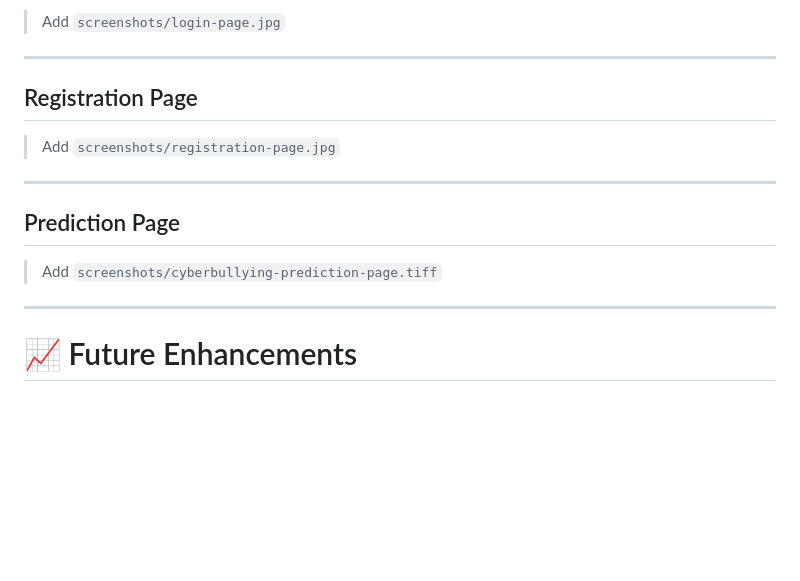
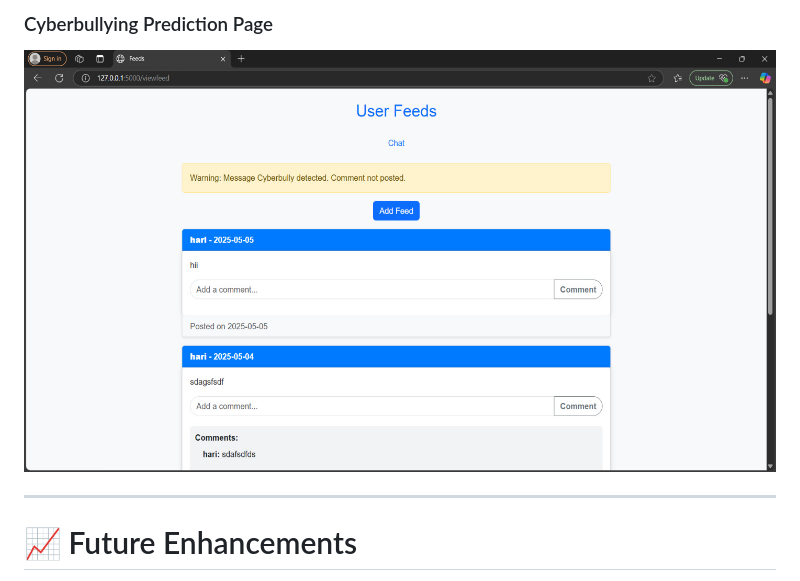
Before and after one commit to jeevidu/bert-based-cyberbullying-detection, a Markdown page: README.md, the part around one of its changes. GitHub-like rendering; pictures changed too: screenshots/cyberbullying-prediction-page.jpg (added); blank space fills up the shorter version.

Commit message:
Update screenshots

```diff
--- a/README.md
+++ b/README.md
@@ -353,17 +356,6 @@ The model analyzes contextual meaning using bidirectional attention, enabling mo
 
-> Add `screenshots/login-page.jpg`
-
----
-
-## Registration Page
-
-> Add `screenshots/registration-page.jpg`
-
----
-
-## Prediction Page
-
-> Add `screenshots/cyberbullying-prediction-page.tiff`
+### Cyberbullying Prediction Page
+![Cyberbullying Prediction Page](screenshots/cyberbullying-prediction-page.jpg)
 
 ---
 
```
Also changed, not shown: other parts of README.md (+7 -4 lines), 1 other file.
